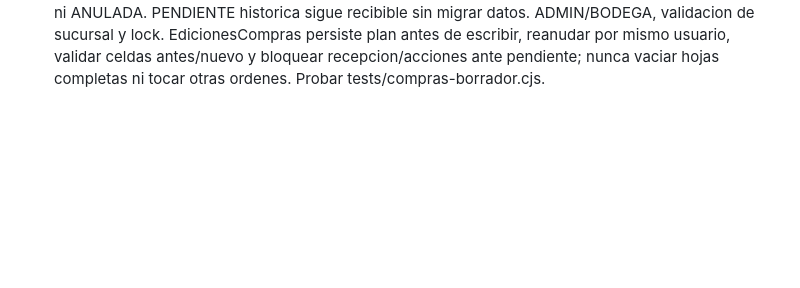
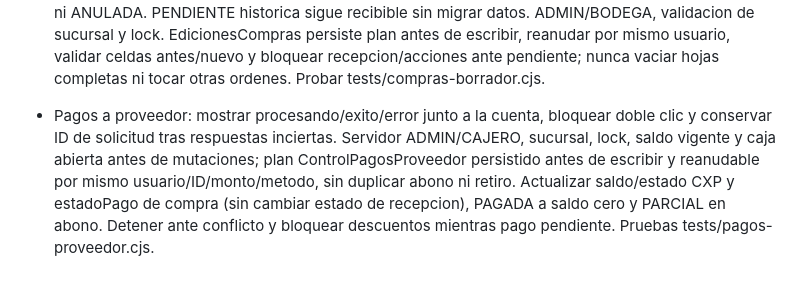
Before and after one commit to Anastacio77/inventario-adelaida, a Markdown page: REQUISITOS_PERMANENTES.md, the part around the change. Drawn GitHub-style; blank space fills up the shorter version.

Commit message:
Fix supplier payment feedback, status updates and safe retries (52)

```diff
--- a/REQUISITOS_PERMANENTES.md
+++ b/REQUISITOS_PERMANENTES.md
@@ -68,3 +68,5 @@ El archivo Apps Script se distribuye en el paquete privado; no publicar credenci
 - Todo documento exportable a hoja de calculo debe descargar XLSX real: compras con metadatos/proveedor/NIT, detalle en columnas, costos y cantidades numericas, total pares/unidades y flete separado; Inventario, Stock global y plantilla masiva tambien XLSX. Productos mantiene QR incrustado. En compras autofiltro solo sobre detalle, encabezado destacado y congelado en fila correcta; metadatos y totales fuera del filtro. CSV/TSV siguen admitidos para importar. Ejecutar tests/excel-compras.cjs y tests/excel-ordenado.cjs.
 
 - Compras nuevas (manuales y masivas): BORRADOR -> ENVIADA -> PARCIAL/RECIBIDA. BORRADOR permite modificar proveedor/referencias/cantidades/costos/flete/condiciones/nota con mismo numero y revision vigente; Anular conserva historial sin inventario/CXP; no borrar fisicamente. Marcar enviada es registro manual del envio al proveedor, sin mensajeria automatica. No recibir BORRADOR ni ANULADA. PENDIENTE historica sigue recibible sin migrar datos. ADMIN/BODEGA, validacion de sucursal y lock. EdicionesCompras persiste plan antes de escribir, reanudar por mismo usuario, validar celdas antes/nuevo y bloquear recepcion/acciones ante pendiente; nunca vaciar hojas completas ni tocar otras ordenes. Probar tests/compras-borrador.cjs.
+
+- Pagos a proveedor: mostrar procesando/exito/error junto a la cuenta, bloquear doble clic y conservar ID de solicitud tras respuestas inciertas. Servidor ADMIN/CAJERO, sucursal, lock, saldo vigente y caja abierta antes de mutaciones; plan ControlPagosProveedor persistido antes de escribir y reanudable por mismo usuario/ID/monto/metodo, sin duplicar abono ni retiro. Actualizar saldo/estado CXP y estadoPago de compra (sin cambiar estado de recepcion), PAGADA a saldo cero y PARCIAL en abono. Detener ante conflicto y bloquear descuentos mientras pago pendiente. Pruebas tests/pagos-proveedor.cjs.
```
